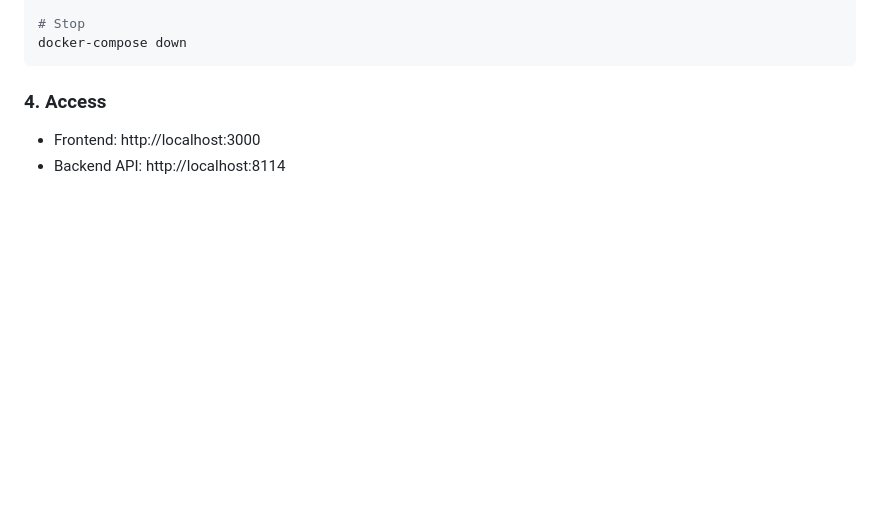
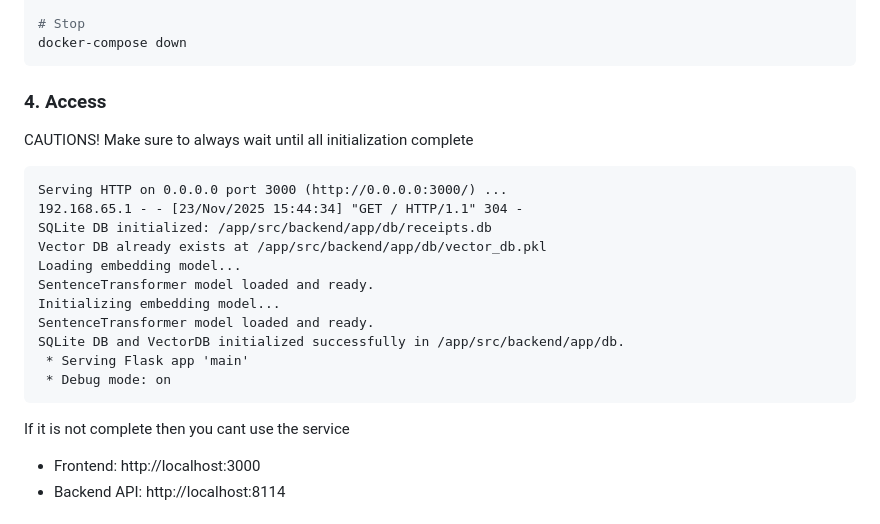
Before and after one commit to FadlyHidayat2651/FoodReceipt_AI, a Markdown page: README.md, the part around the change. Drawn GitHub-style; blank space fills up the shorter version.

Commit message:
detailing

````diff
--- a/README.md
+++ b/README.md
@@ -52,6 +52,21 @@ docker-compose down
 ```
 
 ### 4. Access
+CAUTIONS! Make sure to always wait until all initialization complete
+```
+Serving HTTP on 0.0.0.0 port 3000 (http://0.0.0.0:3000/) ...
+192.168.65.1 - - [23/Nov/2025 15:44:34] "GET / HTTP/1.1" 304 -
+SQLite DB initialized: /app/src/backend/app/db/receipts.db
+Vector DB already exists at /app/src/backend/app/db/vector_db.pkl
+Loading embedding model...
+SentenceTransformer model loaded and ready.
+Initializing embedding model...
+SentenceTransformer model loaded and ready.
+SQLite DB and VectorDB initialized successfully in /app/src/backend/app/db.
+ * Serving Flask app 'main'
+ * Debug mode: on
+```
+If it is not complete then you cant use the service
 
 - Frontend: http://localhost:3000
 - Backend API: http://localhost:8114
````
